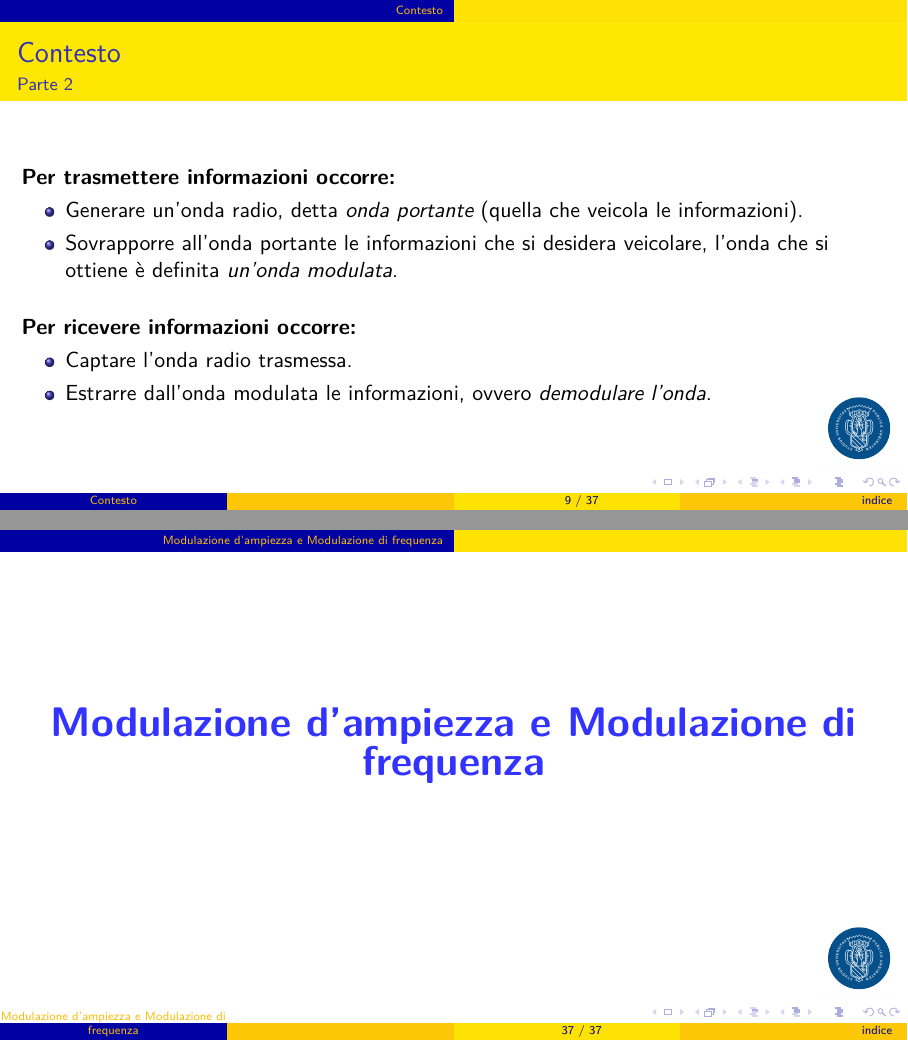
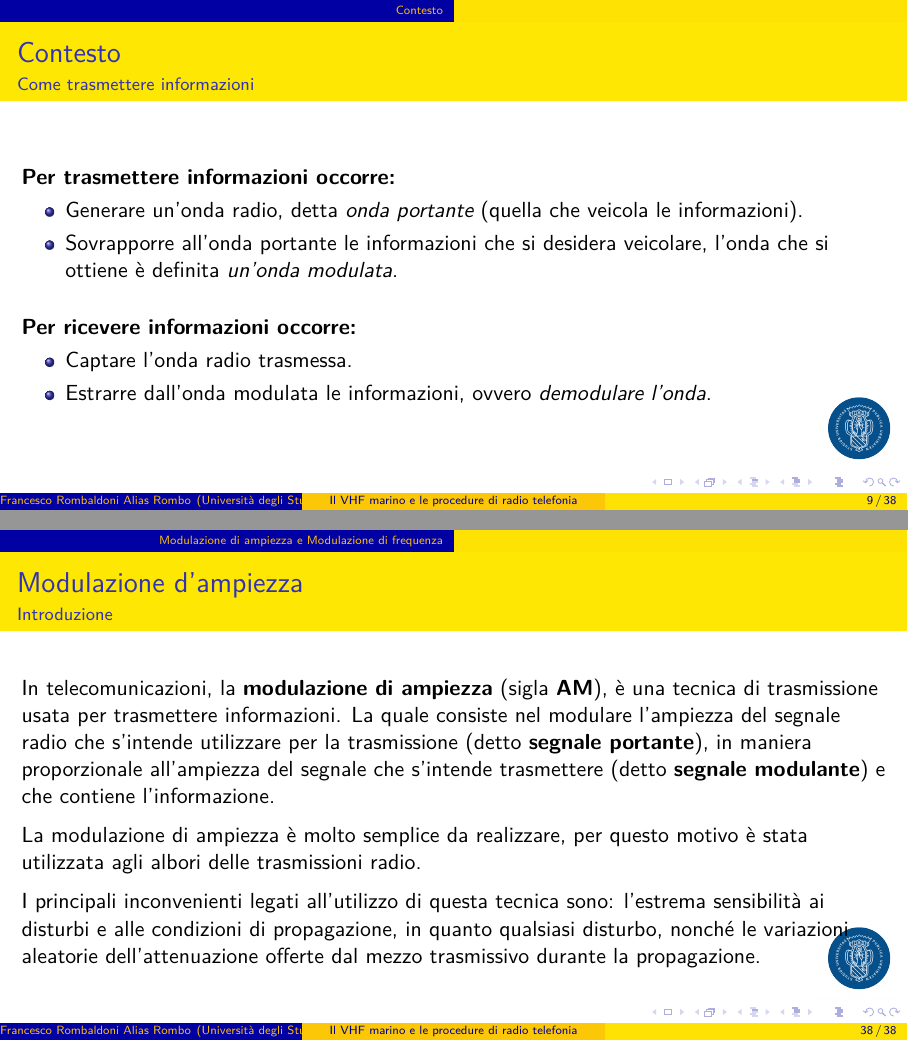
Before and after one commit to R0mb0/Naval-VHF-report, LaTeX slides (Relation/Relation.tex): pages 9 and 37 of 37 before the commit and pages 9 and 38 of 38 after it, joined at a grey line. Compiled offline with pdfLaTeX.

Commit message:
Wrote up to amplitude modulation
Wrote up to amplitude modulation, update before a breacking changing.

```diff
--- a/Relation/Relation.tex
+++ b/Relation/Relation.tex
@@ -28,7 +28,7 @@
 % colors for the external link field
 \setbeamercolor*{external link}{parent=palette secondary}
 
-\defbeamertemplate*{footline}{}
+\defbeamertemplate*{FootLine}{}
 {
 	\leavevmode%
 	\hbox{%
@@ -95,19 +93,19 @@ Alias Rombo}
 	\end{frame}
 
 	\begin{frame}{Argomenti della relazione}
-		\framesubtitle{Argomenti della prima parte}
+		%\framesubtitle{Argomenti della prima parte}
 		\textbf{Argomenti della prima parte.}
 		\begin{itemize}
 			\item Proprietà elettromagnetiche della corrente alternata.
 			\item Periodo, frequenza, lunghezza e ampiezza d'onda.
-			\item Modulazione d'ampiezza e Modulazione di frequenza.
+			\item Modulazione di ampiezza e Modulazione di frequenza.
 			\item Le bande radio.
 			\item La radio e l'impianto ricetrasmittente.
 		\end{itemize}
 	\end{frame}
 
 	\begin{frame}{Argomenti della relazione}
-		\framesubtitle{Argomenti della seconda parte}
+		%\framesubtitle{Argomenti della seconda parte}
 		\textbf{Argomenti della seconda parte.}
 		\begin{itemize}
 			\item La banda nautica.
@@ -133,7 +131,7 @@ Alias Rombo}
 	\end{frame}
 
 	\begin{frame}{Contesto}
-		\framesubtitle{Parte 2}
+		\framesubtitle{Come trasmettere informazioni}
 			\textbf{Per trasmettere informazioni occorre:}\\
 		\begin{itemize}
 			\item Generare un'onda radio, detta \emph{onda portante} (quella che veicola le informazioni).
@@ -443,9 +441,19 @@ La relazione espressa dalla forza di Lorentz consente di prevedere che, quando,
 	\end{tabular}
 \end{frame}
 
-\section{Modulazione d'ampiezza e Modulazione di frequenza}
+\section{Modulazione di ampiezza e Modulazione di frequenza}
 \begin{frame}
 	\centering{{\textcolor{blue!80}{\huge{\textbf{Modulazione d'ampiezza e Modulazione di frequenza}}}}}\\
 \end{frame}
 
+\begin{frame}{Modulazione d'ampiezza}
+	\framesubtitle{Introduzione}
+	In telecomunicazioni, la \textbf{modulazione di ampiezza} (sigla \textbf{AM}), è una tecnica di trasmissione usata per trasmettere informazioni. La quale consiste nel modulare l'ampiezza del segnale radio che s'intende utilizzare per la trasmissione (detto \textbf{segnale portante}), in maniera proporzionale all'ampiezza del segnale che s'intende trasmettere (detto \textbf{segnale modulante}) e che contiene l'informazione.\\
+	\medskip
+	La modulazione di ampiezza è molto semplice da realizzare, per questo motivo è stata utilizzata agli albori delle trasmissioni radio.\\
+	\medskip
+	I principali inconvenienti legati all'utilizzo di questa tecnica sono: l'estrema sensibilità ai disturbi e alle condizioni di propagazione, in quanto qualsiasi disturbo, nonché le variazioni aleatorie dell'attenuazione offerte dal mezzo trasmissivo durante la propagazione.
+\end{frame}
+
+
 \end{document}
```
Also changed, not shown: Relation/Relation.tex (4 more changed lines).
